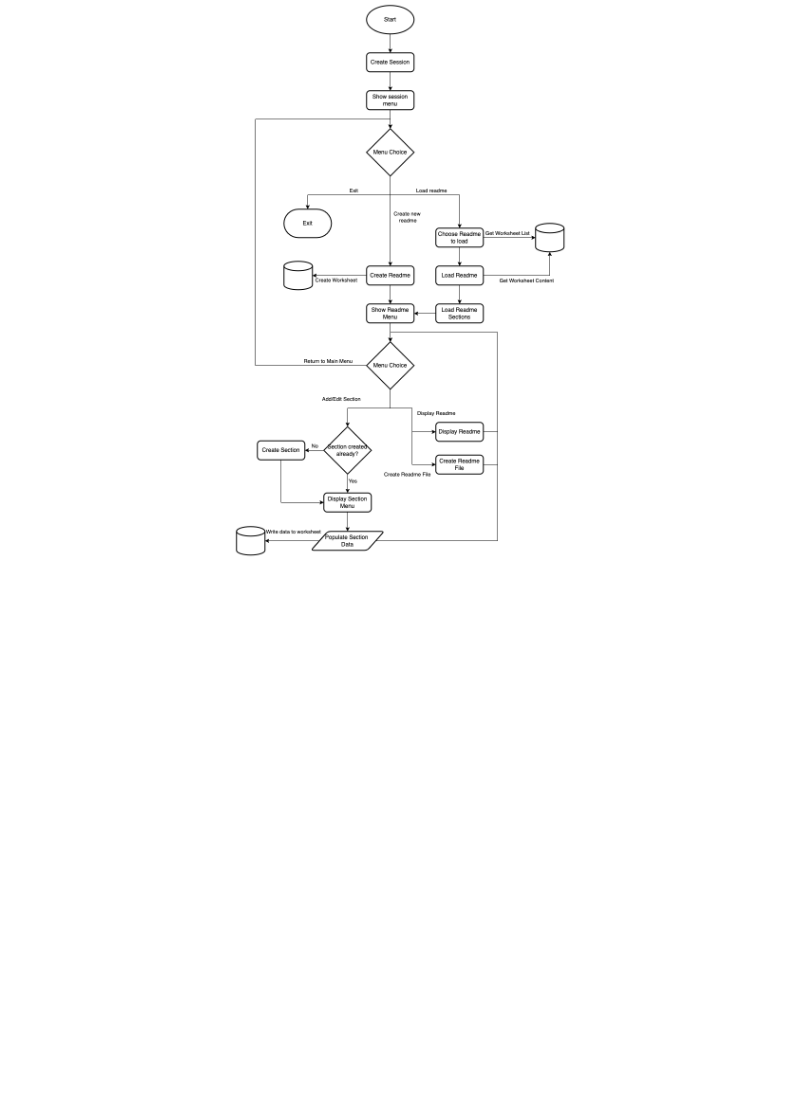
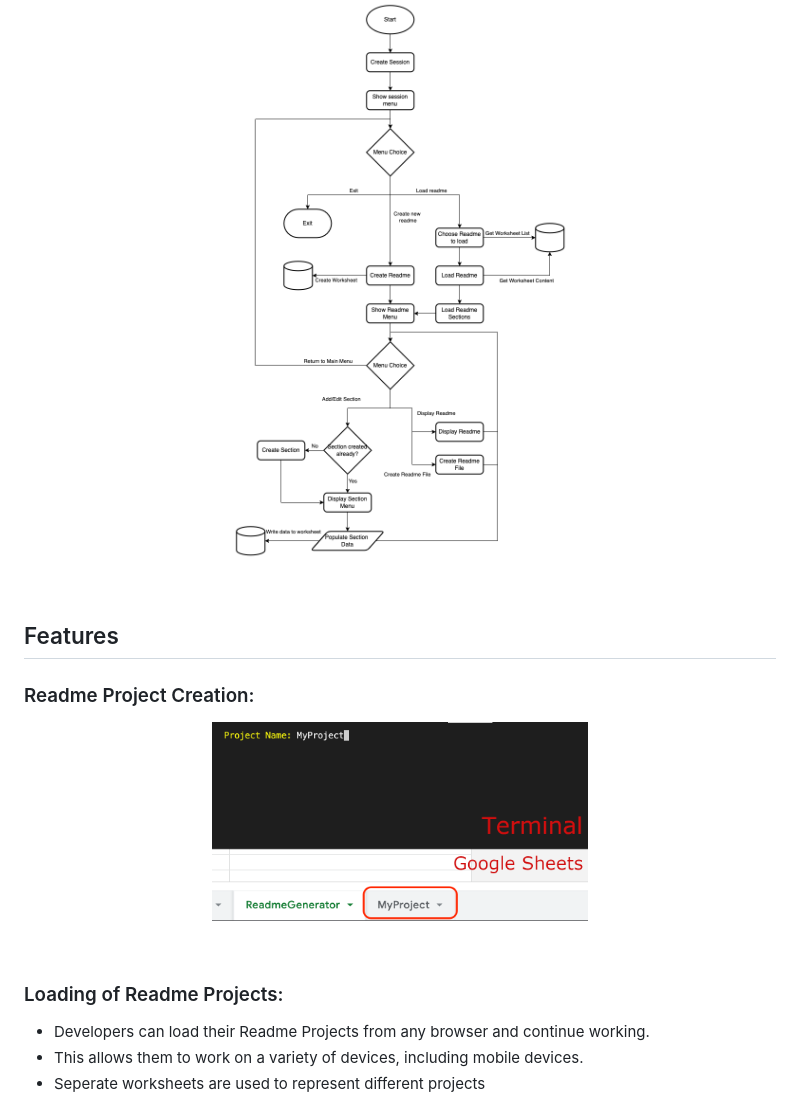
Before and after one commit to Elvira-94/readme-generator, a Markdown page: README.md, the part around the change printed below. Rendered like a GitHub page; pictures changed too: static/images/ProjectCreation.png (added); blank space fills up the shorter version.

Commit message:
Add first features to readme

```diff
--- a/README.md
+++ b/README.md
@@ -40,3 +40,20 @@ You can view the live project here: <a href='https://readme-generator-ci.herokua
 ### Flowchart
 
 <p align="center"><img src="static/images/ReadMeGeneratorFlowchart.png" width="50%" alt="ReadmeGenerator Flowchart"></p><br />
+
+
+
+## Features
+
+### Readme Project Creation:
+
+
+<p align="center"><img src="static/images/ProjectCreation.png" width="50%" alt=""></p><br />
+
+
+### Loading of Readme Projects:
+
+ * Developers can load their Readme Projects from any browser and continue working.
+ * This allows them to work on a variety of devices, including mobile devices.
+ * Seperate worksheets are used to represent different projects
+
```
Also changed, not shown: other parts of README.md (+1 -0 lines), static/images/ProjectLoading.png (added).
